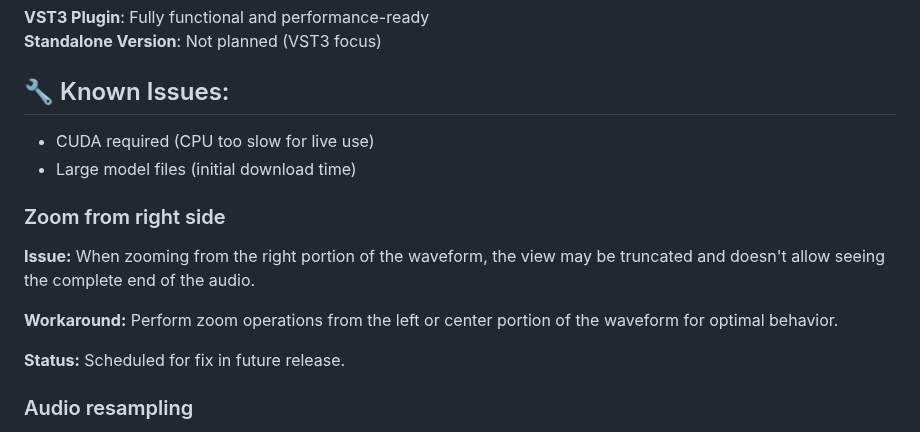
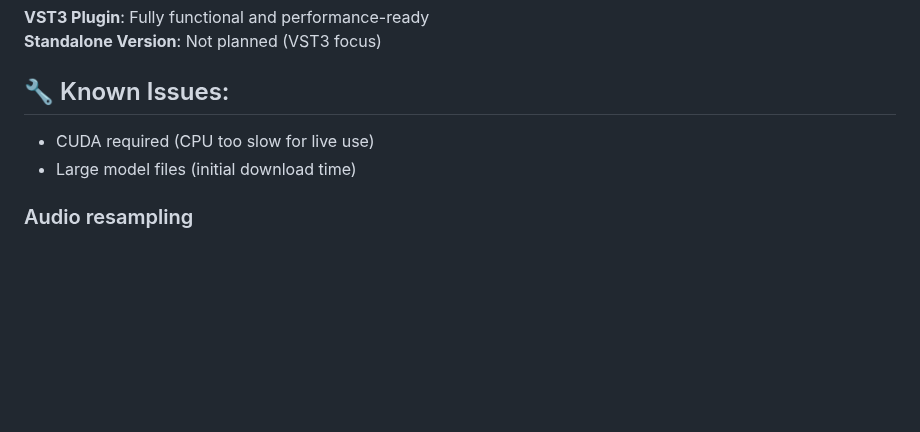
Before and after one commit to sp80808/ai-dj, a Markdown page: README.md, the part around the change. Rendered like a GitHub page; blank space fills up the shorter version.

```diff
--- a/README.md
+++ b/README.md
@@ -180,14 +180,6 @@ _"Deep techno kick with sidechain compression, 126 BPM, dark atmosphere, minimal
 - CUDA required (CPU too slow for live use)
 - Large model files (initial download time)
 
-### Zoom from right side
-
-**Issue:** When zooming from the right portion of the waveform, the view may be truncated and doesn't allow seeing the complete end of the audio.
-
-**Workaround:** Perform zoom operations from the left or center portion of the waveform for optimal behavior.
-
-**Status:** Scheduled for fix in future release.
-
 ### Audio resampling
 
 **Issue:** Audio samples are automatically resampled to 48kHz regardless of host sample rate, which may cause quality degradation or unnecessary processing.
```
